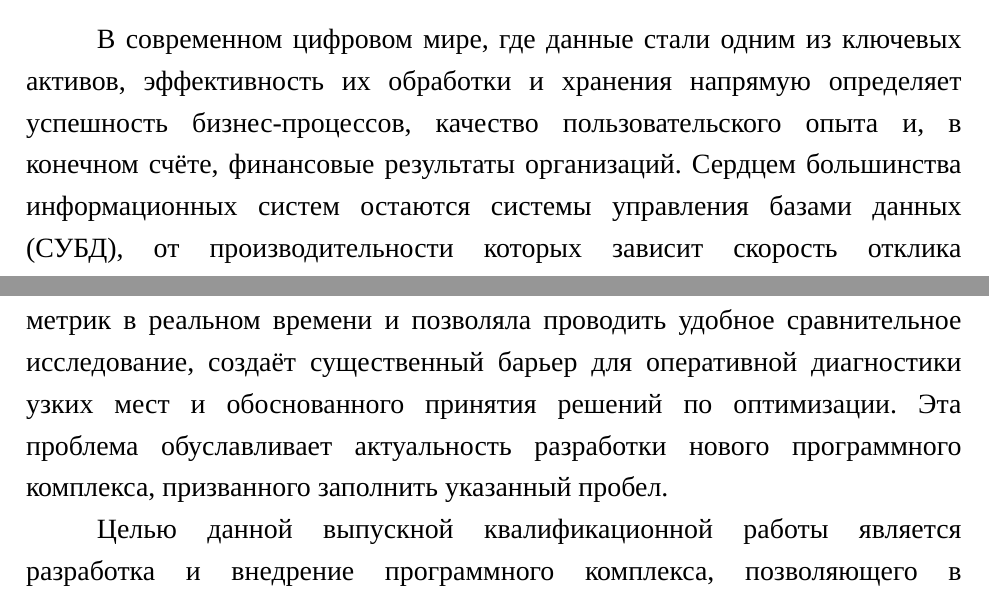
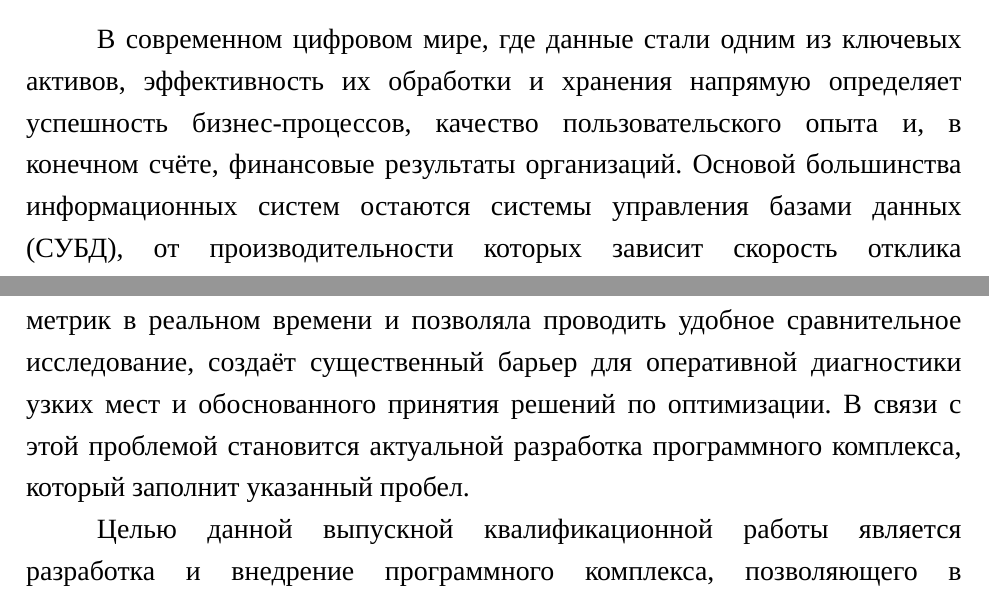
Before and after one commit to Imariiii/diplom_mai, a LaTeX thesis (report/main.tex, which reads report/contents/1-introduction.tex): two parts of page 6 of 64, joined at a grey line, cut so that both start at the same text. Compiled offline with XeLaTeX; a missing font is replaced by an installed copy or a similar font.

Commit message:
update introduction

```diff
--- a/report/contents/1-introduction.tex
+++ b/report/contents/1-introduction.tex
@@ -1,8 +1,8 @@
 \introduction % Структурный элемент: ВВЕДЕНИЕ
 
-В современном цифровом мире, где данные стали одним из ключевых активов, эффективность их обработки и хранения напрямую определяет успешность бизнес-процессов, качество пользовательского опыта и, в конечном счёте, финансовые результаты организаций. Сердцем большинства информационных систем остаются системы управления базами данных (СУБД), от производительности которых зависит скорость отклика приложений, стабильность работы под нагрузкой и возможность масштабирования. Особую значимость эти вопросы приобретают в контексте постоянного роста объёмов данных, усложнения запросов и повышения требований к доступности сервисов.
+В современном цифровом мире, где данные стали одним из ключевых активов, эффективность их обработки и хранения напрямую определяет успешность бизнес-процессов, качество пользовательского опыта и, в конечном счёте, финансовые результаты организаций. Основой большинства информационных систем остаются системы управления базами данных (СУБД), от производительности которых зависит скорость отклика приложений, стабильность работы под нагрузкой и возможность масштабирования. Особую значимость эти вопросы приобретают в контексте постоянного роста объёмов данных, усложнения запросов и повышения требований к доступности сервисов.
 
-Однако существующие инструменты для нагрузочного тестирования баз данных зачастую не предоставляют комплексного решения. Многие из них требуют глубоких технических знаний для настройки, проводят тестирование в изолированной среде без возможности простого сопоставления результатов нескольких прогонов, а их выводы ограничиваются текстовыми отчётами или сырыми данными, требующими трудоемкой ручной обработки и анализа. Отсутствие интегрированной платформы, которая бы автоматизировала процесс тестирования, обеспечивала наглядную визуализацию ключевых метрик в реальном времени и позволяла проводить удобное сравнительное исследование, создаёт существенный барьер для оперативной диагностики узких мест и обоснованного принятия решений по оптимизации. Эта проблема обуславливает актуальность разработки нового программного комплекса, призванного заполнить указанный пробел.
+Однако существующие инструменты для нагрузочного тестирования баз данных зачастую не предоставляют комплексного решения. Многие из них требуют глубоких технических знаний для настройки, проводят тестирование в изолированной среде без возможности простого сопоставления результатов нескольких прогонов, а их выводы ограничиваются текстовыми отчётами или сырыми данными, требующими трудоемкой ручной обработки и анализа. Отсутствие интегрированной платформы, которая бы автоматизировала процесс тестирования, обеспечивала наглядную визуализацию ключевых метрик в реальном времени и позволяла проводить удобное сравнительное исследование, создаёт существенный барьер для оперативной диагностики узких мест и обоснованного принятия решений по оптимизации. В связи с этой проблемой становится актуальной разработка программного комплекса, который заполнит указанный пробел.
 
 Целью данной выпускной квалификационной работы является разработка и внедрение программного комплекса, позволяющего в автоматическом режиме проводить нагрузочное тестирование реляционных СУБД, собирать ключевые метрики производительности и предоставлять результаты в наглядном виде через единый веб-интерфейс для последующего анализа и сравнения.
 
```
Also changed, not shown: report/contents/1-introduction.tex (2 more changed lines).
